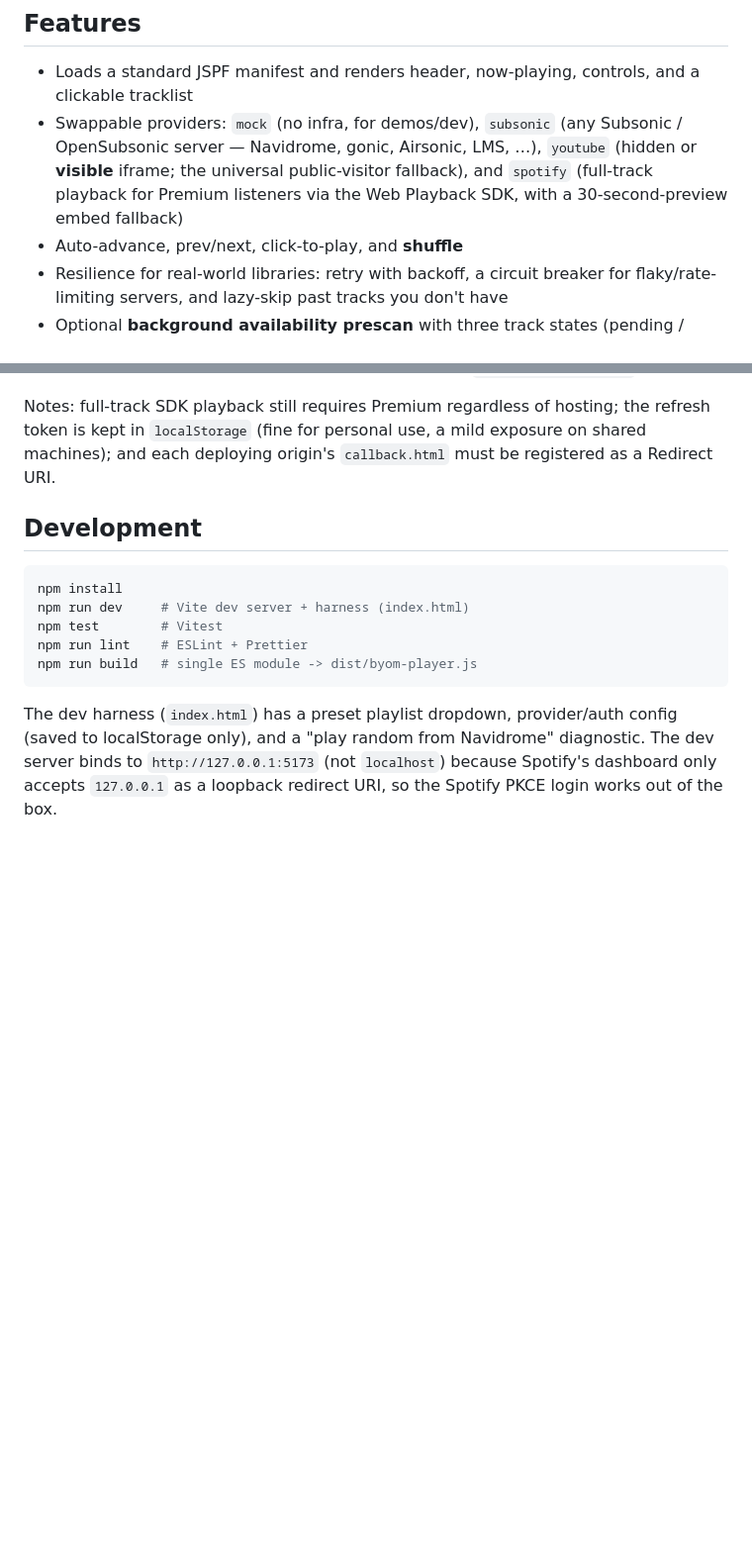
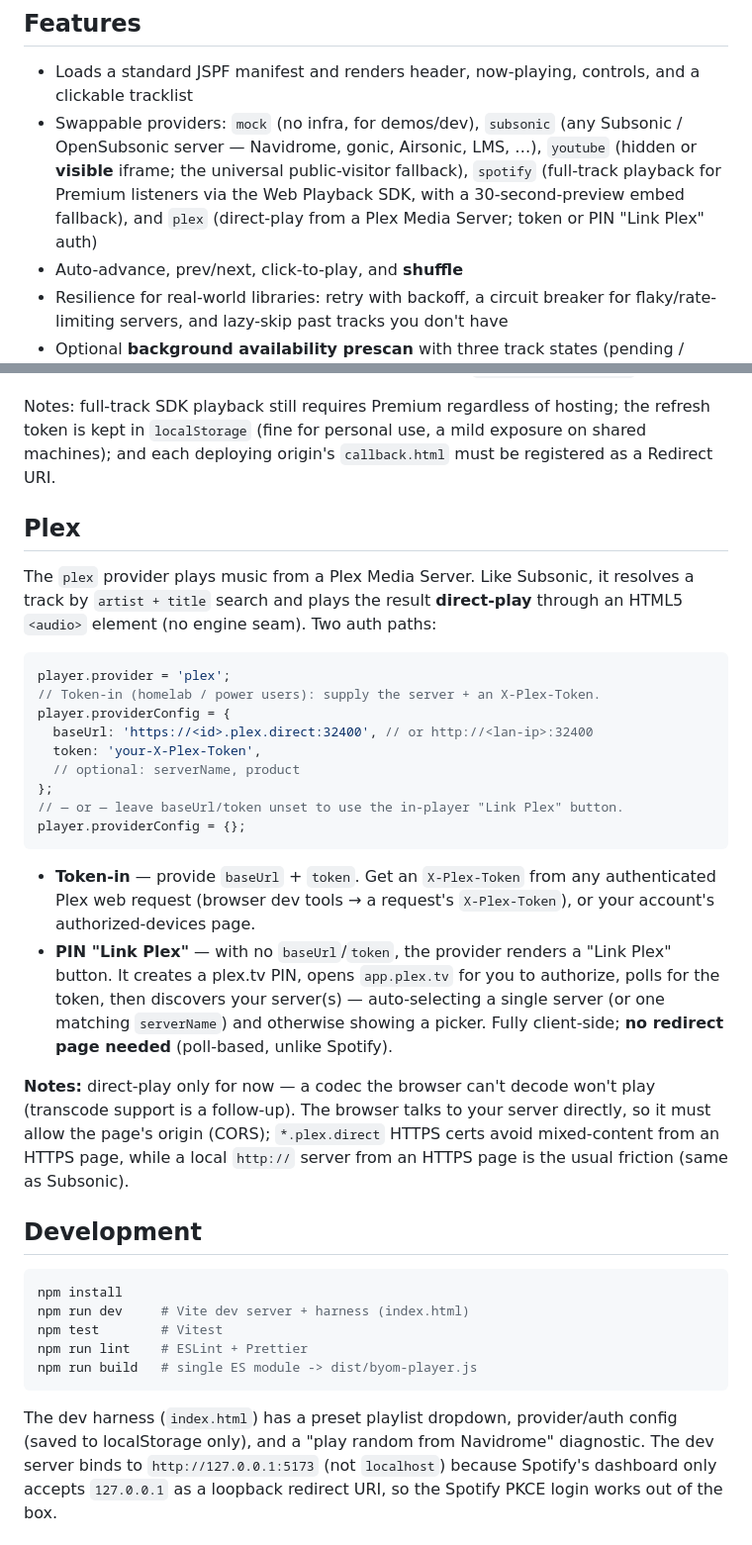
Before and after one commit to lmorchard/byom-player, a Markdown page: README.md, 2 parts joined by grey strips. Shown at 99% size. Rendered like a GitHub page; blank space fills up the shorter version.

Commit message:
docs(plex): document the provider, auth paths, and caveats
Co-Authored-By: Claude Opus 4.8 (1M context) <noreply@anthropic.com>

````diff
--- a/README.md
+++ b/README.md
@@ -15,8 +15,9 @@ delegated to pluggable **Audio Provider** adapters.
 - Swappable providers: `mock` (no infra, for demos/dev), `subsonic` (any
   Subsonic / OpenSubsonic server — Navidrome, gonic, Airsonic, LMS, …),
   `youtube` (hidden or **visible** iframe; the universal public-visitor
-  fallback), and `spotify` (full-track playback for Premium listeners via the
-  Web Playback SDK, with a 30-second-preview embed fallback)
+  fallback), `spotify` (full-track playback for Premium listeners via the
+  Web Playback SDK, with a 30-second-preview embed fallback), and `plex`
+  (direct-play from a Plex Media Server; token or PIN "Link Plex" auth)
 - Auto-advance, prev/next, click-to-play, and **shuffle**
 - Resilience for real-world libraries: retry with backoff, a circuit breaker for
   flaky/rate-limiting servers, and lazy-skip past tracks you don't have
@@ -175,6 +176,39 @@ refresh token is kept in `localStorage` (fine for personal use, a mild exposure
 on shared machines); and each deploying origin's `callback.html` must be
 registered as a Redirect URI.
 
+## Plex
+
+The `plex` provider plays music from a Plex Media Server. Like Subsonic, it
+resolves a track by `artist + title` search and plays the result **direct-play**
+through an HTML5 `<audio>` element (no engine seam). Two auth paths:
+
+```js
+player.provider = 'plex';
+// Token-in (homelab / power users): supply the server + an X-Plex-Token.
+player.providerConfig = {
+  baseUrl: 'https://<id>.plex.direct:32400', // or http://<lan-ip>:32400
+  token: 'your-X-Plex-Token',
+  // optional: serverName, product
+};
+// — or — leave baseUrl/token unset to use the in-player "Link Plex" button.
+player.providerConfig = {};
+```
+
+- **Token-in** — provide `baseUrl` + `token`. Get an `X-Plex-Token` from any
+  authenticated Plex web request (browser dev tools → a request's
+  `X-Plex-Token`), or your account's authorized-devices page.
+- **PIN "Link Plex"** — with no `baseUrl`/`token`, the provider renders a "Link
+  Plex" button. It creates a plex.tv PIN, opens `app.plex.tv` for you to
+  authorize, polls for the token, then discovers your server(s) — auto-selecting
+  a single server (or one matching `serverName`) and otherwise showing a picker.
+  Fully client-side; **no redirect page needed** (poll-based, unlike Spotify).
+
+**Notes:** direct-play only for now — a codec the browser can't decode won't play
+(transcode support is a follow-up). The browser talks to your server directly, so
+it must allow the page's origin (CORS); `*.plex.direct` HTTPS certs avoid
+mixed-content from an HTTPS page, while a local `http://` server from an HTTPS
+page is the usual friction (same as Subsonic).
+
 ## Development
 
 ```sh
````
Also changed, not shown: other parts of README.md (+8 -8 lines), AGENTS.md (+13 -0 lines).
